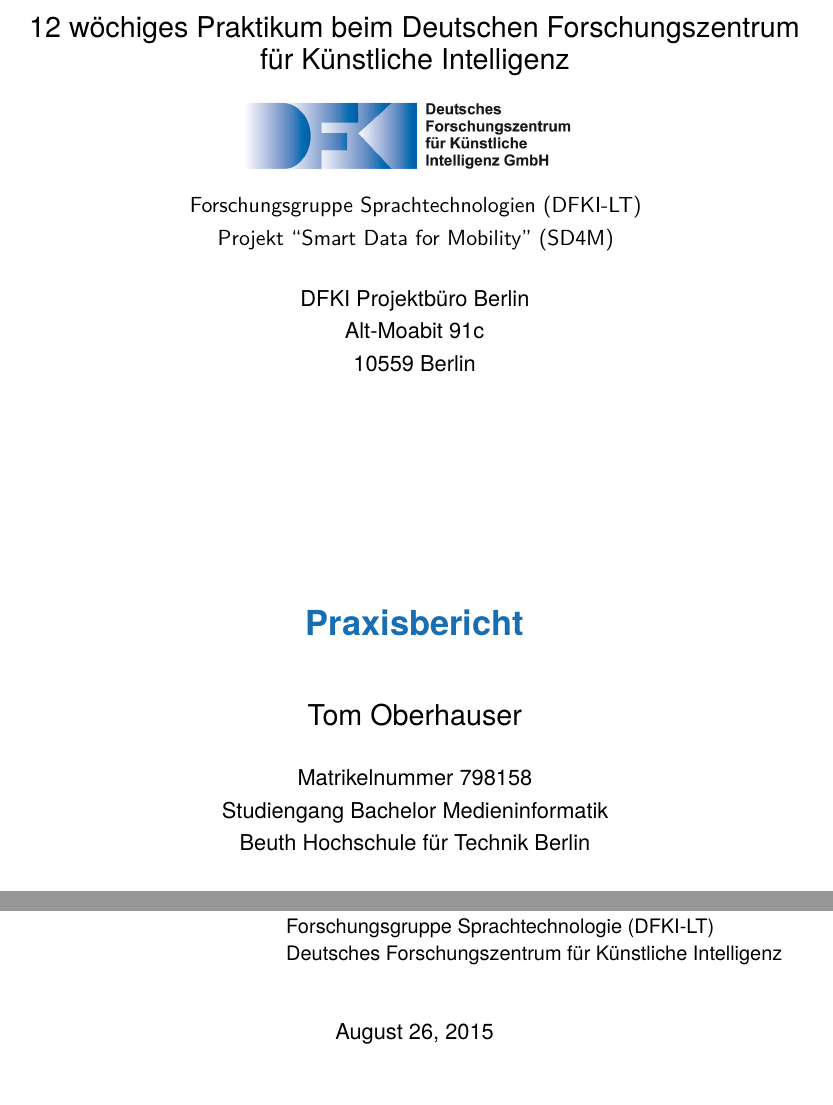
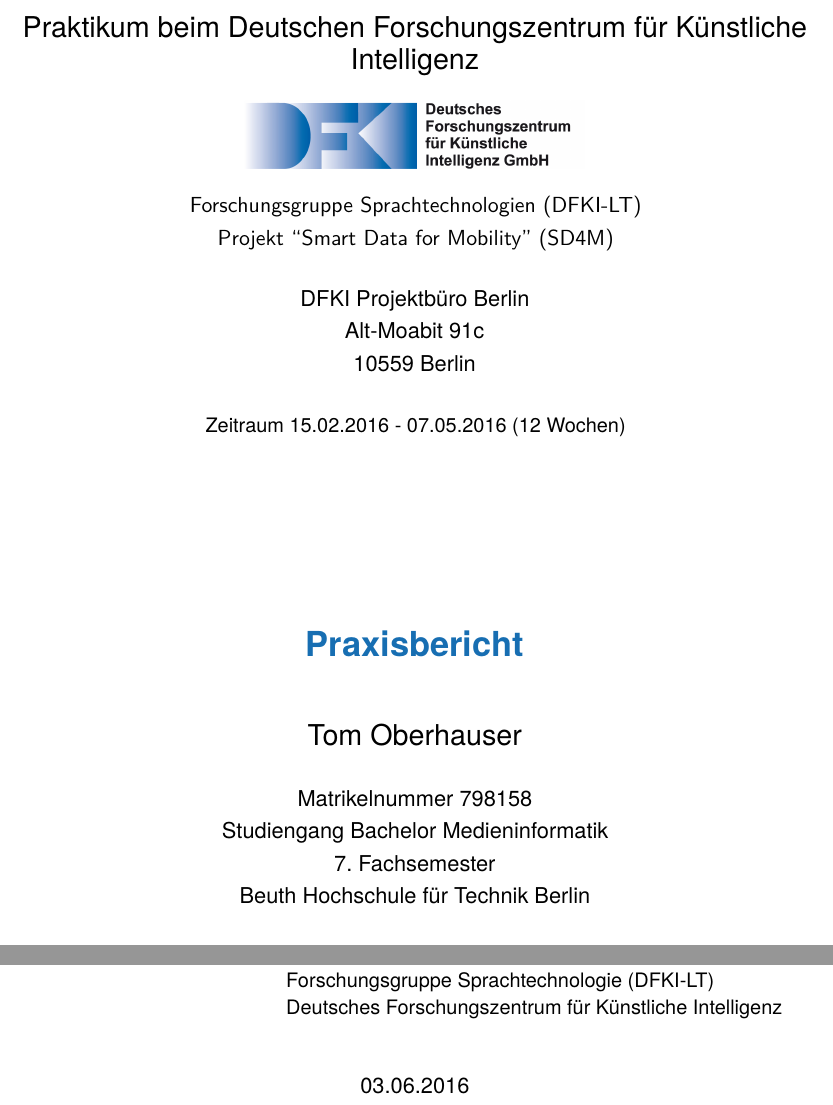
Before and after one commit to devfoo-one/Praxisbericht, a LaTeX thesis (main.tex, which reads content/titlepages.tex): two parts of page 1 of 40, joined at a grey line, cut so that both start at the same text. Compiled offline with pdfLaTeX.

Commit message:
Titelseite fertig

```diff
--- a/content/titlepages.tex
+++ b/content/titlepages.tex
@@ -12,12 +12,15 @@
 %	\textsf{\thesisUniversityGroup} \\
     {\normalsize DFKI Projektbüro Berlin}\\
     {\normalsize Alt-Moabit 91c}\\
-    {\normalsize 10559 Berlin}\\
+    {\normalsize 10559 Berlin}\\[5mm]
+    {\small{Zeitraum 15.02.2016 - 07.05.2016 (12 Wochen)}}
 	\vfill
-	{\LARGE \color{ctcolortitle}\textbf{\thesisTitle} \\[10mm]}
+	{\LARGE \color{ctcolortitle}\textbf{\thesisTitle}}\\[10mm]
+
 	{\Large \thesisName} \\[5mm]
     {\normalsize Matrikelnummer 798158} \\
 	{\normalsize Studiengang Bachelor Medieninformatik} \\
+    {\normalsize 7. Fachsemester} \\
     {\normalsize Beuth Hochschule für Technik Berlin} \\[5mm]
 	{\small E-Mail: tom@devfoo.de} \\
 
--- a/main.tex
+++ b/main.tex
@@ -75,7 +75,7 @@
 \newcommand{\thesisTitle}{Praxisbericht}
 \newcommand{\thesisName}{Tom Oberhauser}
 \newcommand{\thesisSubject}{12 wöchiges Praktikum beim Deutschen Forschungszentrum für Künstliche Intelligenz}
-\newcommand{\thesisDate}{August 26, 2015}
+\newcommand{\thesisDate}{03.06.2016}
 %\newcommand{\thesisVersion}{Final}
 
 \newcommand{\thesisFirstReviewer}{Prof. Christoph Knabe}
@@ -89,7 +89,7 @@
 %\newcommand{\thesisFirstSupervisor}{Jane Doe}
 %\newcommand{\thesisSecondSupervisor}{John Smith}
 
-\newcommand{\thesisUniversity}{\protect{12 wöchiges Praktikum beim Deutschen Forschungszentrum für Künstliche Intelligenz}}
+\newcommand{\thesisUniversity}{\protect{Praktikum beim Deutschen Forschungszentrum für Künstliche Intelligenz}}
 \newcommand{\thesisUniversityDepartment}{Forschungsgruppe Sprachtechnologien (DFKI-LT)}
 \newcommand{\thesisUniversityInstitute}{Projekt ``Smart Data for Mobility'' (SD4M)}
 %\newcommand{\thesisUniversityGroup}{Clean Thesis Group (CTG)}
```
